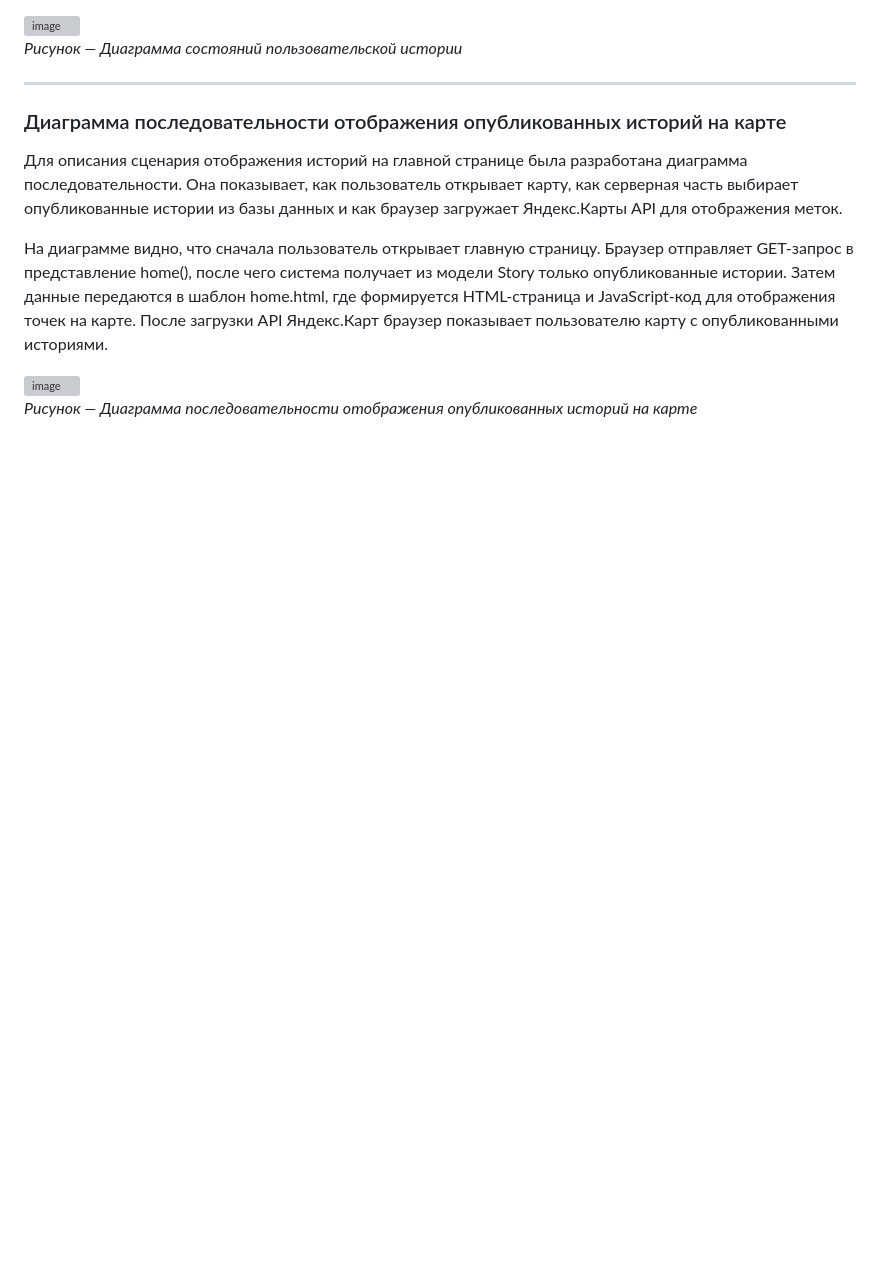
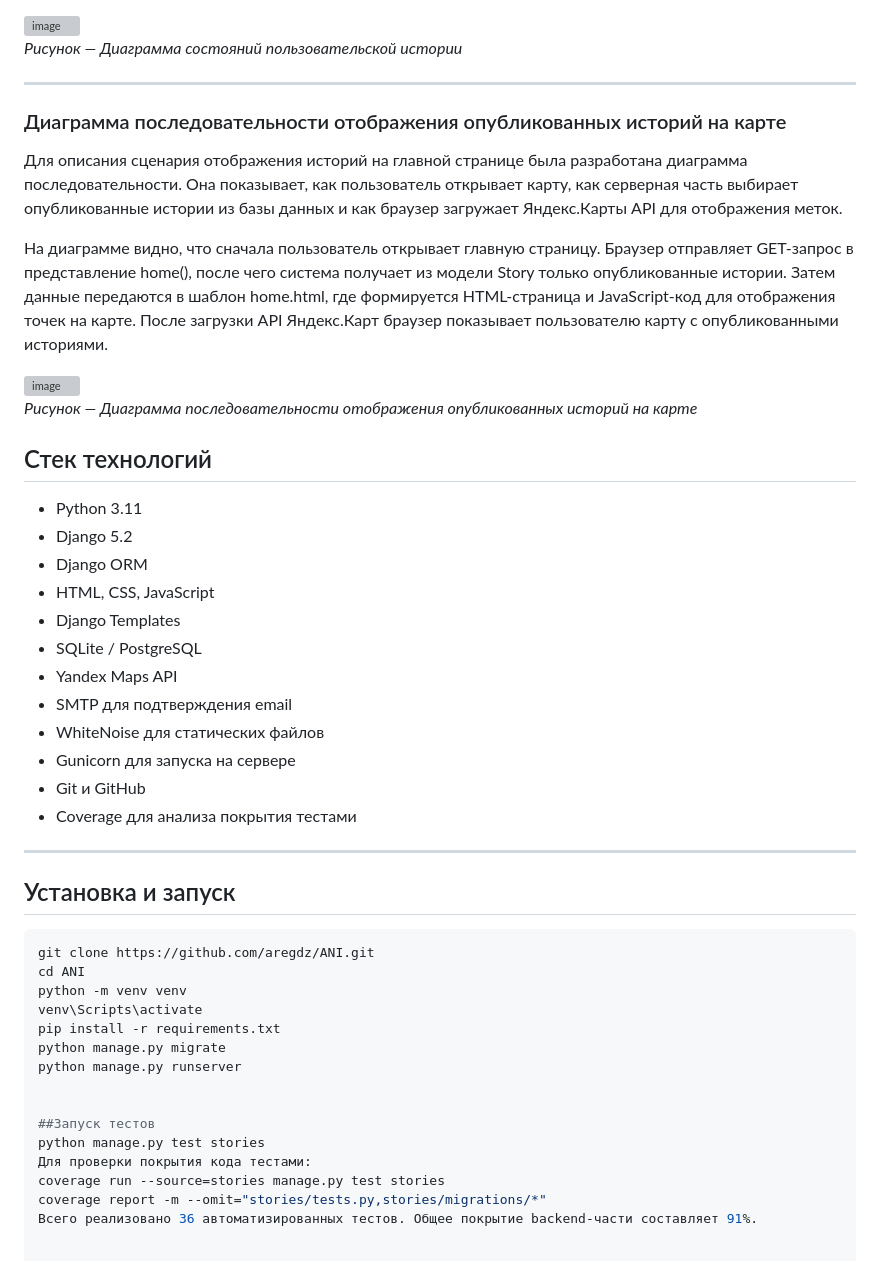
Before and after one commit to aregdz/ANI, a Markdown page: README.md, the part around the change. GitHub-like rendering; blank space fills up the shorter version; grey boxes are pictures that could not be loaded.

````diff
--- a/README.md
+++ b/README.md
@@ -221,3 +221,39 @@ Backend выполняет следующие задачи: принимает H
 
 
 *Рисунок — Диаграмма последовательности отображения опубликованных историй на карте*
+
+## Стек технологий
+
+- Python 3.11
+- Django 5.2
+- Django ORM
+- HTML, CSS, JavaScript
+- Django Templates
+- SQLite / PostgreSQL
+- Yandex Maps API
+- SMTP для подтверждения email
+- WhiteNoise для статических файлов
+- Gunicorn для запуска на сервере
+- Git и GitHub
+- Coverage для анализа покрытия тестами
+
+---
+
+## Установка и запуск
+
+```bash
+git clone https://github.com/aregdz/ANI.git
+cd ANI
+python -m venv venv
+venv\Scripts\activate
+pip install -r requirements.txt
+python manage.py migrate
+python manage.py runserver
+
+
+##Запуск тестов
+python manage.py test stories
+Для проверки покрытия кода тестами:
+coverage run --source=stories manage.py test stories
+coverage report -m --omit="stories/tests.py,stories/migrations/*"
+Всего реализовано 36 автоматизированных тестов. Общее покрытие backend-части составляет 91%.
````
